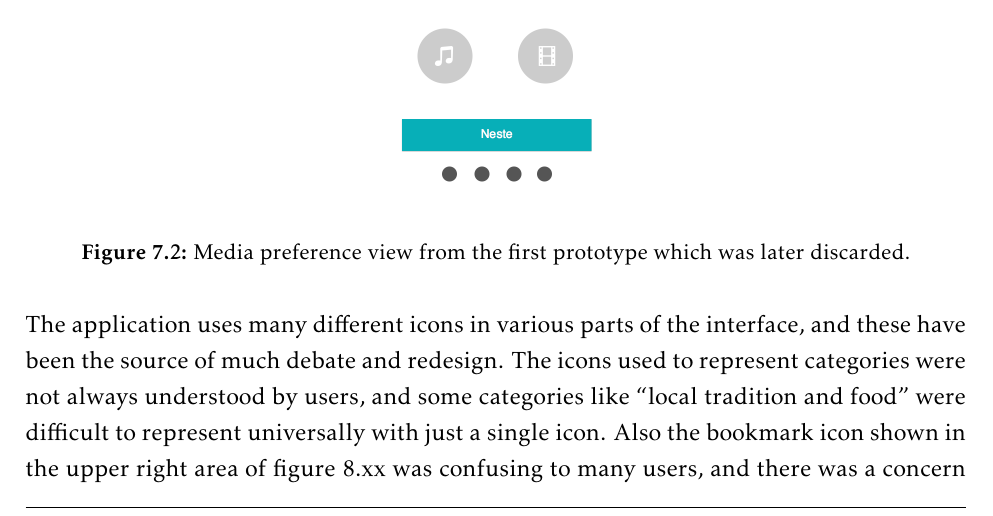
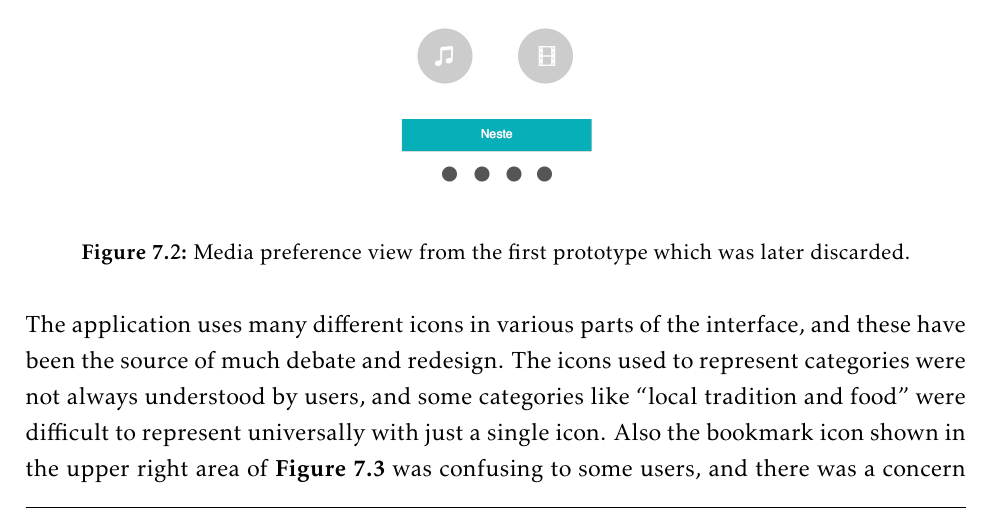
Before and after one commit to ewolden/javisst-rapport, a LaTeX thesis (main.tex, which reads implementation.tex): part of page 84 of 180, cut so that both start at the same text. Compiled offline with pdfLaTeX.

Commit message:
fixed a ref

```diff
--- a/implementation.tex
+++ b/implementation.tex
@@ -94,7 +94,7 @@ In the first prototype a media preference view was also included when creating a
 	\caption{Media preference view from the first prototype which was later discarded.}
 \end{figure}
 
-The application uses many different icons in various parts of the interface, and these have been the source of much debate and redesign. The icons used to represent categories were not always understood by users, and some categories like “local tradition and food” were difficult to represent universally with just a single icon. Also the bookmark icon shown in the upper right area of figure 8.xx was confusing to many users, and there was a concern in the team that this icon might not accurately represent that it allows the user to save the story in a bookmark list.\newline
+The application uses many different icons in various parts of the interface, and these have been the source of much debate and redesign. The icons used to represent categories were not always understood by users, and some categories like “local tradition and food” were difficult to represent universally with just a single icon. Also the bookmark icon shown in the upper right area of \textbf{Figure \ref{Fig:prototype}} was confusing to some users, and there was a concern in the team that this icon might not accurately represent that it allows the user to save the story in a bookmark list.\newline
 
 A big issue for the interface design has been the handling of the different media elements (text, pictures, audio, video) and how these should be positioned relative to each other. For a while the team designed the application to have one tab for each of these four elements in the story view, as shown to the left in \textbf{Figure \ref{Fig:prototype}}. The customer had a concern that this might not be the optimal solution, as a user would for example not be able to read text and view pictures simultaneously. After some discussion, the interface was redesigned so that the text would be persistent, and instead the user could tab between pictures, audio, and video. The resulting design can be seen to the right in \textbf{Figure \ref{Fig:prototype}}. \newline
 
```
